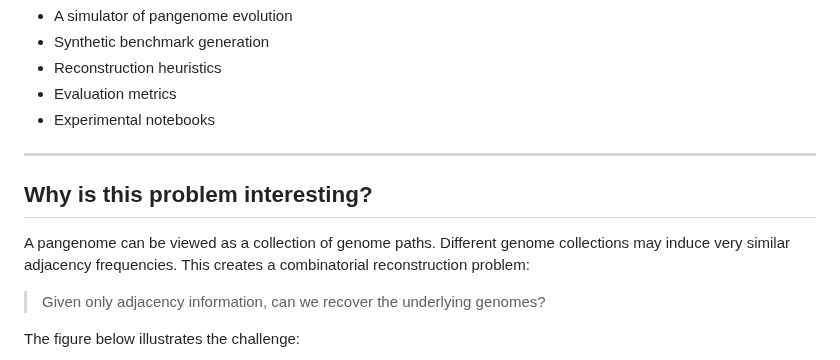
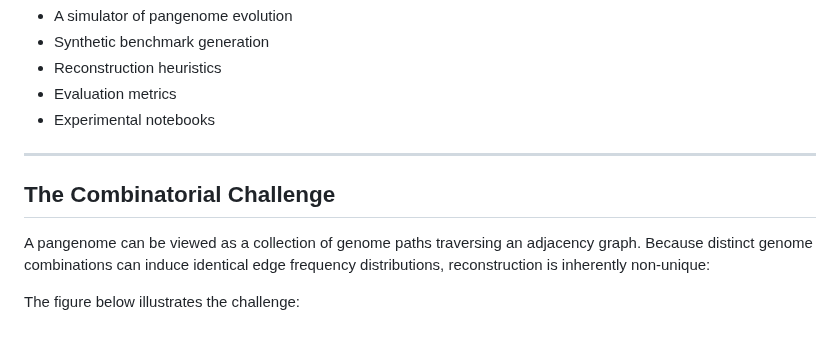
Before and after one commit to AliLopSan/pangesim, a Markdown page: README.md, the part around one of its changes. Rendered like a GitHub page; blank space fills up the shorter version.

```diff
--- a/README.md
+++ b/README.md
@@ -26,13 +28,11 @@ The repository contains:
 - Evaluation metrics
 - Experimental notebooks
 
-------
+---
 
-## Why is this problem interesting?
+## The Combinatorial Challenge
 
-A pangenome can be viewed as a collection of genome paths. Different genome collections may induce very similar adjacency frequencies. This creates a combinatorial reconstruction problem:
-
-> Given only adjacency information, can we recover the underlying genomes?
+A pangenome can be viewed as a collection of genome paths traversing an adjacency graph. Because distinct genome combinations can induce identical edge frequency distributions, reconstruction is inherently non-unique:
 
 The figure below illustrates the challenge:
 
```
Also changed, not shown: other parts of README.md (+20 -30 lines), docs/images/refinement_stepwise.gif (added).
